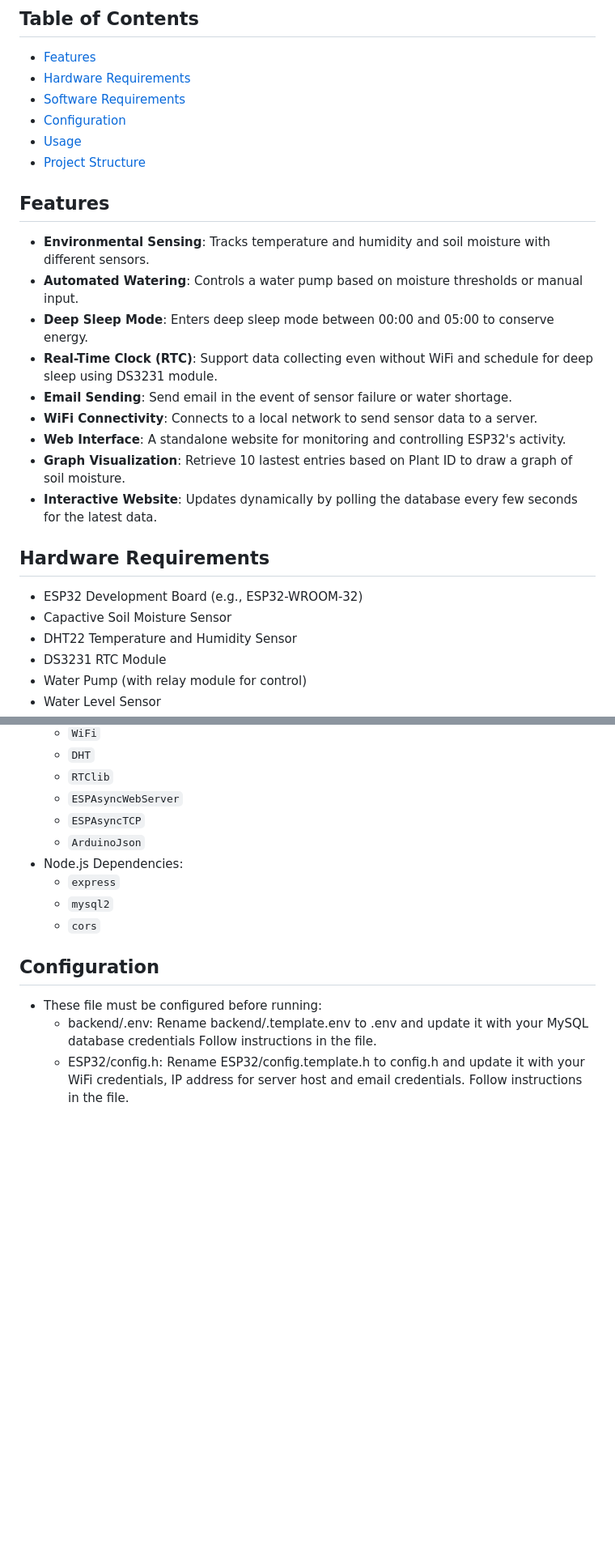
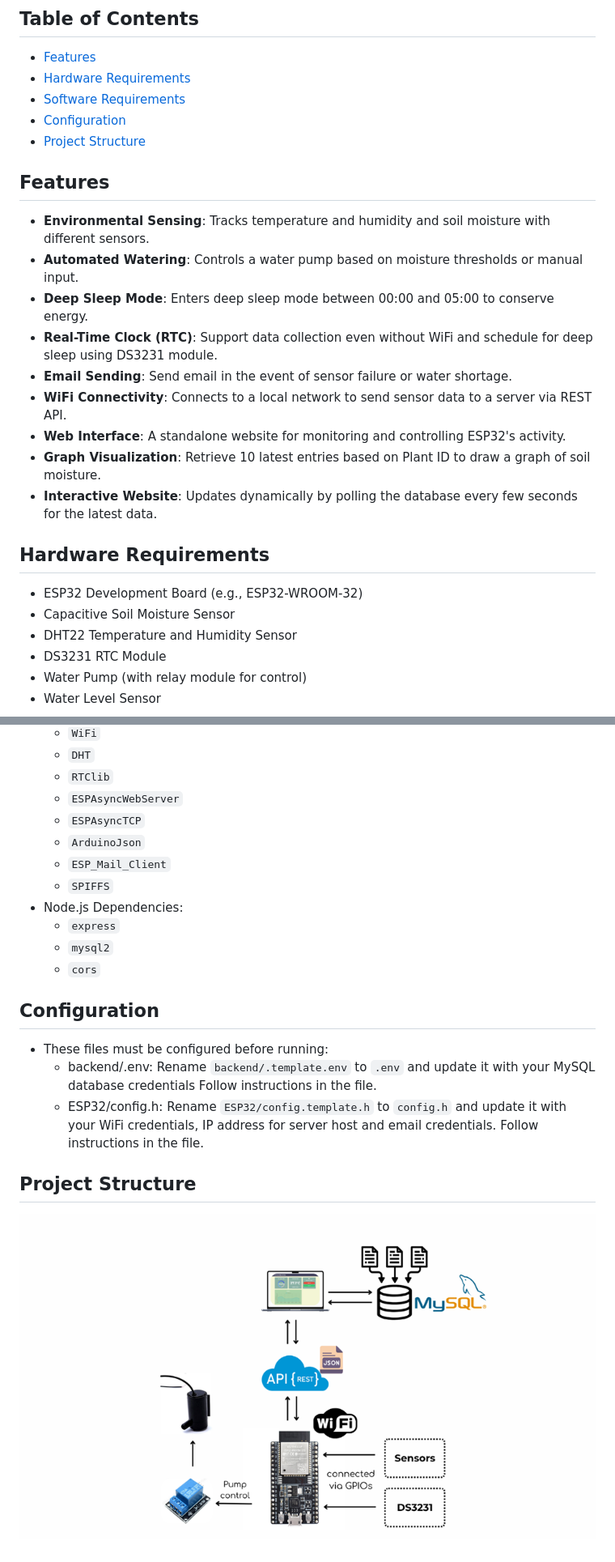
Before and after one commit to HikariL3/SmartWateringSystem, a Markdown page: README.md, 2 parts joined by grey strips. Shown: that part at 81% size. Drawn GitHub-style; pictures changed too: image.png (added); blank space fills up the shorter version.

```diff
--- a/README.md
+++ b/README.md
@@ -6,23 +6,22 @@ A smart irrigation system developed as a project for the **Embedded System & Wir
 - [Hardware Requirements](#hardware-requirements)
 - [Software Requirements](#software-requirements)
 - [Configuration](#configuration)
-- [Usage](#usage)
 - [Project Structure](#project-structure)
 
 ## Features
 - **Environmental Sensing**: Tracks temperature and humidity and soil moisture with different sensors.
 - **Automated Watering**: Controls a water pump based on moisture thresholds or manual input.
 - **Deep Sleep Mode**: Enters deep sleep mode between 00:00 and 05:00 to conserve energy.
-- **Real-Time Clock (RTC)**: Support data collecting even without WiFi and schedule for deep sleep using DS3231 module.
+- **Real-Time Clock (RTC)**: Support data collection even without WiFi and schedule for deep sleep using DS3231 module.
 - **Email Sending**: Send email in the event of sensor failure or water shortage.
-- **WiFi Connectivity**: Connects to a local network to send sensor data to a server.
+- **WiFi Connectivity**: Connects to a local network to send sensor data to a server via REST API.
 - **Web Interface**: A standalone website for monitoring and controlling ESP32's activity.
-- **Graph Visualization**: Retrieve 10 lastest entries based on Plant ID to draw a graph of soil moisture.
+- **Graph Visualization**: Retrieve 10 latest entries based on Plant ID to draw a graph of soil moisture.
 - **Interactive Website**: Updates dynamically by polling the database every few seconds for the latest data.
 
 ## Hardware Requirements
 - ESP32 Development Board (e.g., ESP32-WROOM-32)
-- Capactive Soil Moisture Sensor
+- Capacitive Soil Moisture Sensor
 - DHT22 Temperature and Humidity Sensor
 - DS3231 RTC Module
 - Water Pump (with relay module for control)
@@ -39,12 +38,16 @@ A smart irrigation system developed as a project for the **Embedded System & Wir
   - `ESPAsyncWebServer`
   - `ESPAsyncTCP`
   - `ArduinoJson`
+  - `ESP_Mail_Client`
+  - `SPIFFS`
 - Node.js Dependencies:
   - `express`
   - `mysql2`
   - `cors`
 
 ## Configuration
-- These file must be configured before running:
-  - backend/.env: Rename backend/.template.env to .env and update it with your MySQL database credentials Follow instructions in the file.
-  - ESP32/config.h: Rename ESP32/config.template.h to config.h and update it with your WiFi credentials, IP address for server host and email credentials. Follow instructions in the file.
+- These files must be configured before running:
+  - backend/.env: Rename `backend/.template.env` to `.env` and update it with your MySQL database credentials Follow instructions in the file.
+  - ESP32/config.h: Rename `ESP32/config.template.h` to `config.h` and update it with your WiFi credentials, IP address for server host and email credentials. Follow instructions in the file.
+## Project Structure
+![alt text](image.png)
```
Also changed, not shown: 3 other files.
